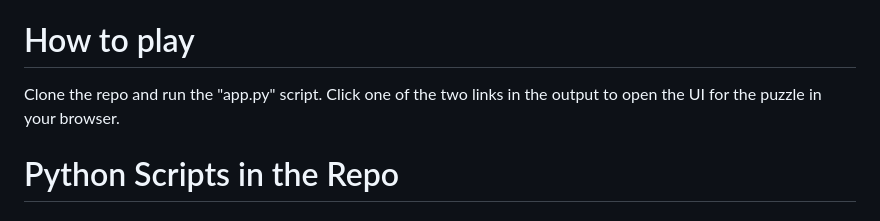
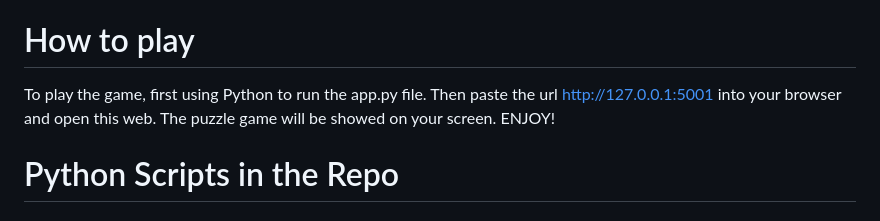
Before and after one commit to rscohen2/2025Spr_PiratesandMines, a Markdown page: README.md, the part around the change. Drawn GitHub-style.

```diff
--- a/README.md
+++ b/README.md
@@ -8,7 +8,7 @@ To solve the puzzle, you use the given number clues to deterministically solve t
 For a version of the puzzle with increased difficulty, you must also consider diagonals, rather than just the orthogonal direction clues.
 
 # How to play
-Clone the repo and run the "app.py" script. Click one of the two links in the output to open the UI for the puzzle in your browser.
+To play the game, first using Python to run the app.py file. Then paste the url http://127.0.0.1:5001 into your browser and open this web. The puzzle game will be showed on your screen. ENJOY!
 
 
 # Python Scripts in the Repo
```
